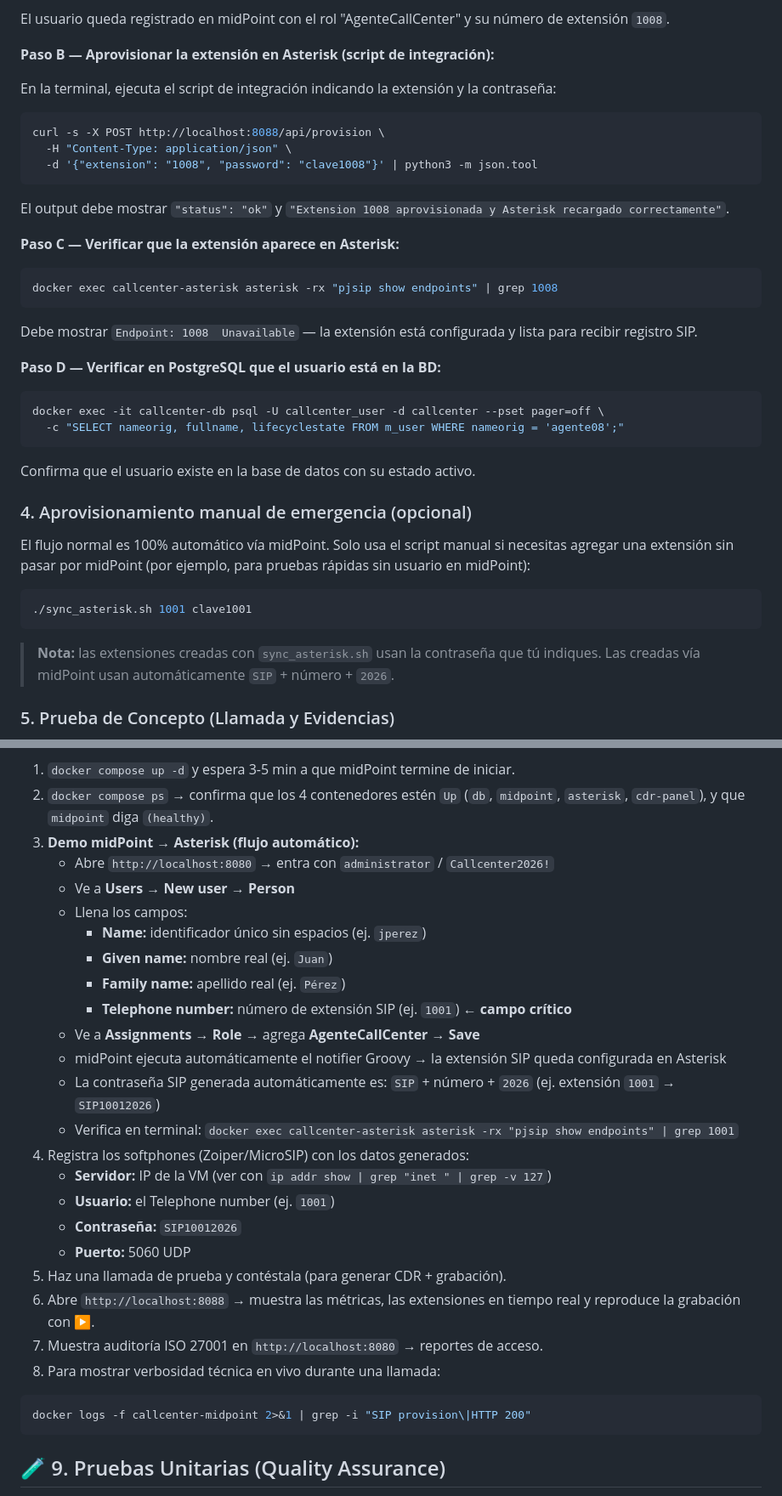
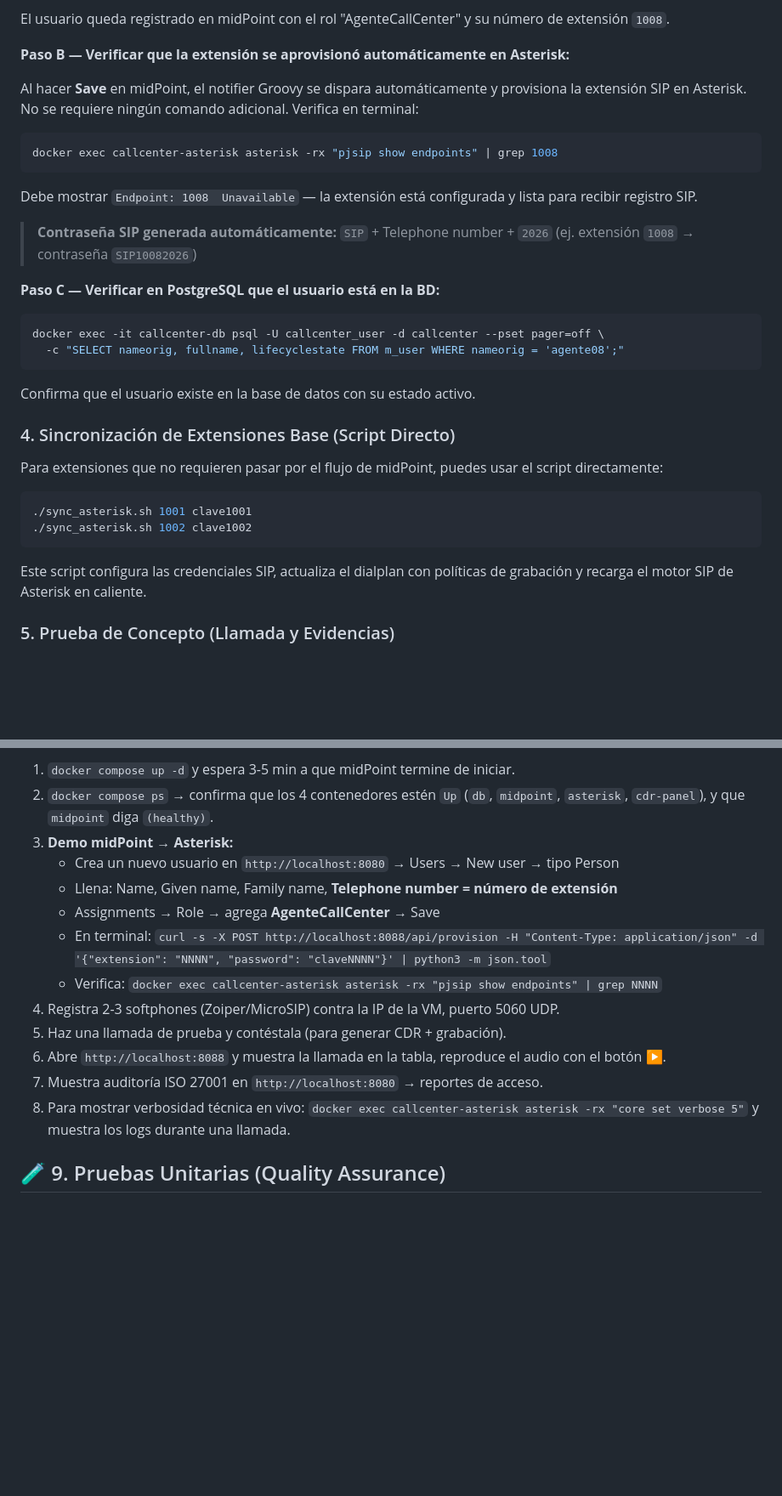
Before and after one commit to Erit18/laboratorio-midpoint-asterisk, a Markdown page: README.md, 2 parts joined by grey strips. Shown at 85% size. GitHub-like rendering; blank space fills up the shorter version.

Commit message:
docs: corregir Paso 5, eliminar curl manual del flujo demo, agregar problema n)

````diff
--- a/README.md
+++ b/README.md
@@ -231,37 +227,31 @@ Este es el flujo central del proyecto — demuestra que midPoint actúa como fue
 
 El usuario queda registrado en midPoint con el rol "AgenteCallCenter" y su número de extensión `1008`.
 
-**Paso B — Aprovisionar la extensión en Asterisk (script de integración):**
+**Paso B — Verificar que la extensión se aprovisionó automáticamente en Asterisk:**
 
-En la terminal, ejecuta el script de integración indicando la extensión y la contraseña:
-```bash
-curl -s -X POST http://localhost:8088/api/provision \
-  -H "Content-Type: application/json" \
-  -d '{"extension": "1008", "password": "clave1008"}' | python3 -m json.tool
-```
-
-El output debe mostrar `"status": "ok"` y `"Extension 1008 aprovisionada y Asterisk recargado correctamente"`.
-
-**Paso C — Verificar que la extensión aparece en Asterisk:**
+Al hacer **Save** en midPoint, el notifier Groovy se dispara automáticamente y provisiona la extensión SIP en Asterisk. No se requiere ningún comando adicional. Verifica en terminal:
 ```bash
 docker exec callcenter-asterisk asterisk -rx "pjsip show endpoints" | grep 1008
 ```
 Debe mostrar `Endpoint: 1008  Unavailable` — la extensión está configurada y lista para recibir registro SIP.
 
-**Paso D — Verificar en PostgreSQL que el usuario está en la BD:**
+> **Contraseña SIP generada automáticamente:** `SIP` + Telephone number + `2026` (ej. extensión `1008` → contraseña `SIP10082026`)
+
+**Paso C — Verificar en PostgreSQL que el usuario está en la BD:**
 ```bash
 docker exec -it callcenter-db psql -U callcenter_user -d callcenter --pset pager=off \
   -c "SELECT nameorig, fullname, lifecyclestate FROM m_user WHERE nameorig = 'agente08';"
 ```
 Confirma que el usuario existe en la base de datos con su estado activo.
 
-### 4. Aprovisionamiento manual de emergencia (opcional)
+### 4. Sincronización de Extensiones Base (Script Directo)
 
-El flujo normal es 100% automático vía midPoint. Solo usa el script manual si necesitas agregar una extensión sin pasar por midPoint (por ejemplo, para pruebas rápidas sin usuario en midPoint):
+Para extensiones que no requieren pasar por el flujo de midPoint, puedes usar el script directamente:
 ```bash
 ./sync_asterisk.sh 1001 clave1001
+./sync_asterisk.sh 1002 clave1002
 ```
-> **Nota:** las extensiones creadas con `sync_asterisk.sh` usan la contraseña que tú indiques. Las creadas vía midPoint usan automáticamente `SIP` + número + `2026`.
+Este script configura las credenciales SIP, actualiza el dialplan con políticas de grabación y recarga el motor SIP de Asterisk en caliente.
 
 ### 5. Prueba de Concepto (Llamada y Evidencias)
 1. Abre tu Softphone (ej. Zoiper o MicroSIP).
@@ -435,30 +446,17 @@ Síntoma: el output de `run-sql` se corta justo después de "Executing script ..
 
 1. `docker compose up -d` y espera 3-5 min a que midPoint termine de iniciar.
 2. `docker compose ps` → confirma que los 4 contenedores estén `Up` (`db`, `midpoint`, `asterisk`, `cdr-panel`), y que `midpoint` diga `(healthy)`.
-3. **Demo midPoint → Asterisk (flujo automático):**
-   - Abre `http://localhost:8080` → entra con `administrator` / `Callcenter2026!`
-   - Ve a **Users → New user → Person**
-   - Llena los campos:
-     - **Name:** identificador único sin espacios (ej. `jperez`)
-     - **Given name:** nombre real (ej. `Juan`)
-     - **Family name:** apellido real (ej. `Pérez`)
-     - **Telephone number:** número de extensión SIP (ej. `1001`) ← **campo crítico**
-   - Ve a **Assignments → Role** → agrega **AgenteCallCenter** → **Save**
-   - midPoint ejecuta automáticamente el notifier Groovy → la extensión SIP queda configurada en Asterisk
-   - La contraseña SIP generada automáticamente es: `SIP` + número + `2026` (ej. extensión `1001` → `SIP10012026`)
-   - Verifica en terminal: `docker exec callcenter-asterisk asterisk -rx "pjsip show endpoints" | grep 1001`
-4. Registra los softphones (Zoiper/MicroSIP) con los datos generados:
-   - **Servidor:** IP de la VM (ver con `ip addr show | grep "inet " | grep -v 127`)
-   - **Usuario:** el Telephone number (ej. `1001`)
-   - **Contraseña:** `SIP10012026`
-   - **Puerto:** 5060 UDP
+3. **Demo midPoint → Asterisk:**
+   - Crea un nuevo usuario en `http://localhost:8080` → Users → New user → tipo Person
+   - Llena: Name, Given name, Family name, **Telephone number = número de extensión**
+   - Assignments → Role → agrega **AgenteCallCenter** → Save
+   - En terminal: `curl -s -X POST http://localhost:8088/api/provision -H "Content-Type: application/json" -d '{"extension": "NNNN", "password": "claveNNNN"}' | python3 -m json.tool`
+   - Verifica: `docker exec callcenter-asterisk asterisk -rx "pjsip show endpoints" | grep NNNN`
+4. Registra 2-3 softphones (Zoiper/MicroSIP) contra la IP de la VM, puerto 5060 UDP.
 5. Haz una llamada de prueba y contéstala (para generar CDR + grabación).
-6. Abre `http://localhost:8088` → muestra las métricas, las extensiones en tiempo real y reproduce la grabación con ▶.
+6. Abre `http://localhost:8088` y muestra la llamada en la tabla, reproduce el audio con el botón ▶.
 7. Muestra auditoría ISO 27001 en `http://localhost:8080` → reportes de acceso.
-8. Para mostrar verbosidad técnica en vivo durante una llamada:
-```bash
-docker logs -f callcenter-midpoint 2>&1 | grep -i "SIP provision\|HTTP 200"
-```
+8. Para mostrar verbosidad técnica en vivo: `docker exec callcenter-asterisk asterisk -rx "core set verbose 5"` y muestra los logs durante una llamada.
 
 ## 🧪 9. Pruebas Unitarias (Quality Assurance)
 
````
Also changed, not shown: other parts of README.md (+54 -37 lines).
